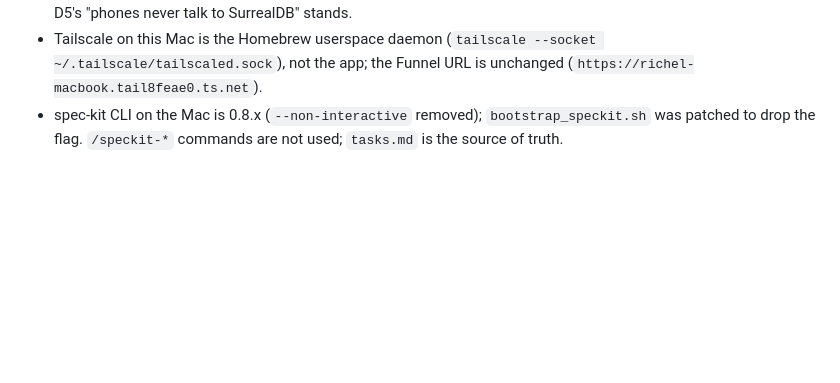
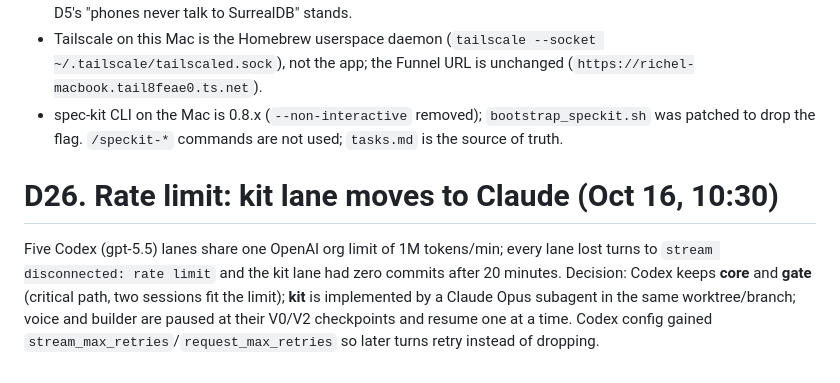
Before and after one commit to richelgomez99/village, a Markdown page: DECISIONS.md, the part around the change. GitHub-like rendering; blank space fills up the shorter version.

Commit message:
D26: kit lane to Claude Opus under the OpenAI rate limit

```diff
--- a/DECISIONS.md
+++ b/DECISIONS.md
@@ -202,3 +202,6 @@ Fourteen features raised after the screen pass (needs/offers, carer load, handof
 - SurrealDB Cloud is not provisioned yet: Core must boot against a local `surreal start memory` or an in-process store with the same interface when `SURREAL_DB_URL` is empty; the cloud is wired in when the credentials land. D5's "phones never talk to SurrealDB" stands.
 - Tailscale on this Mac is the Homebrew userspace daemon (`tailscale --socket ~/.tailscale/tailscaled.sock`), not the app; the Funnel URL is unchanged (`https://richel-macbook.tail8feae0.ts.net`).
 - spec-kit CLI on the Mac is 0.8.x (`--non-interactive` removed); `bootstrap_speckit.sh` was patched to drop the flag. `/speckit-*` commands are not used; `tasks.md` is the source of truth.
+
+# D26. Rate limit: kit lane moves to Claude (Oct 16, 10:30)
+Five Codex (gpt-5.5) lanes share one OpenAI org limit of 1M tokens/min; every lane lost turns to `stream disconnected: rate limit` and the kit lane had zero commits after 20 minutes. Decision: Codex keeps **core** and **gate** (critical path, two sessions fit the limit); **kit** is implemented by a Claude Opus subagent in the same worktree/branch; voice and builder are paused at their V0/V2 checkpoints and resume one at a time. Codex config gained `stream_max_retries`/`request_max_retries` so later turns retry instead of dropping.
```
